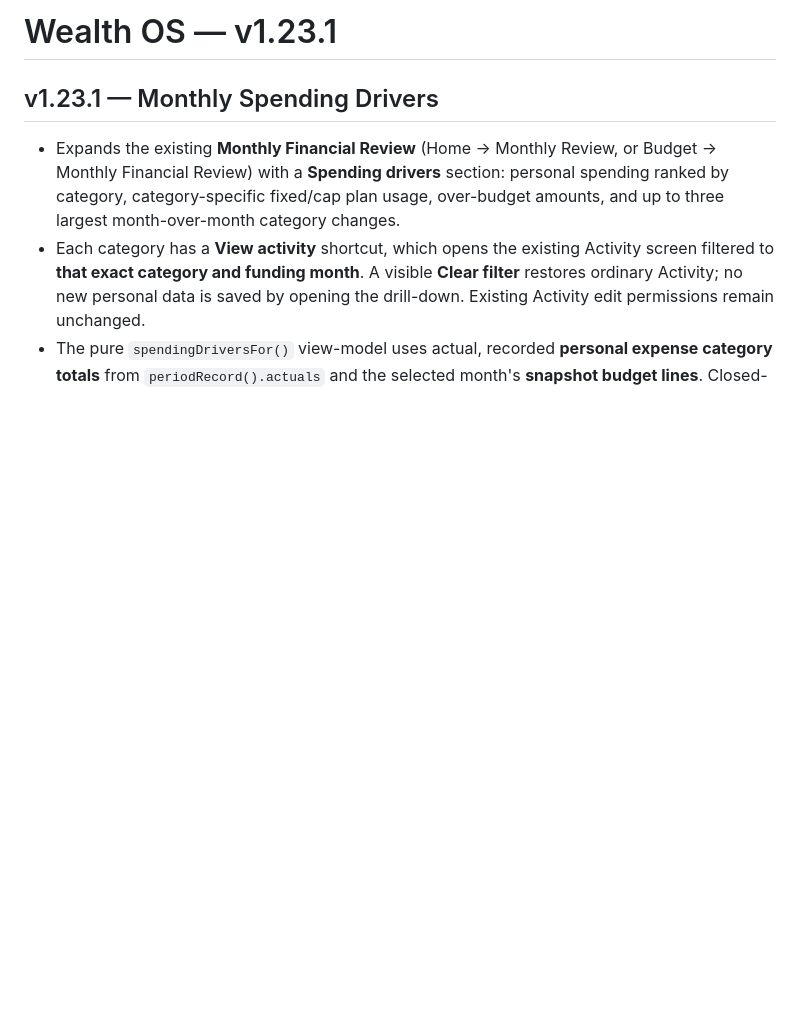
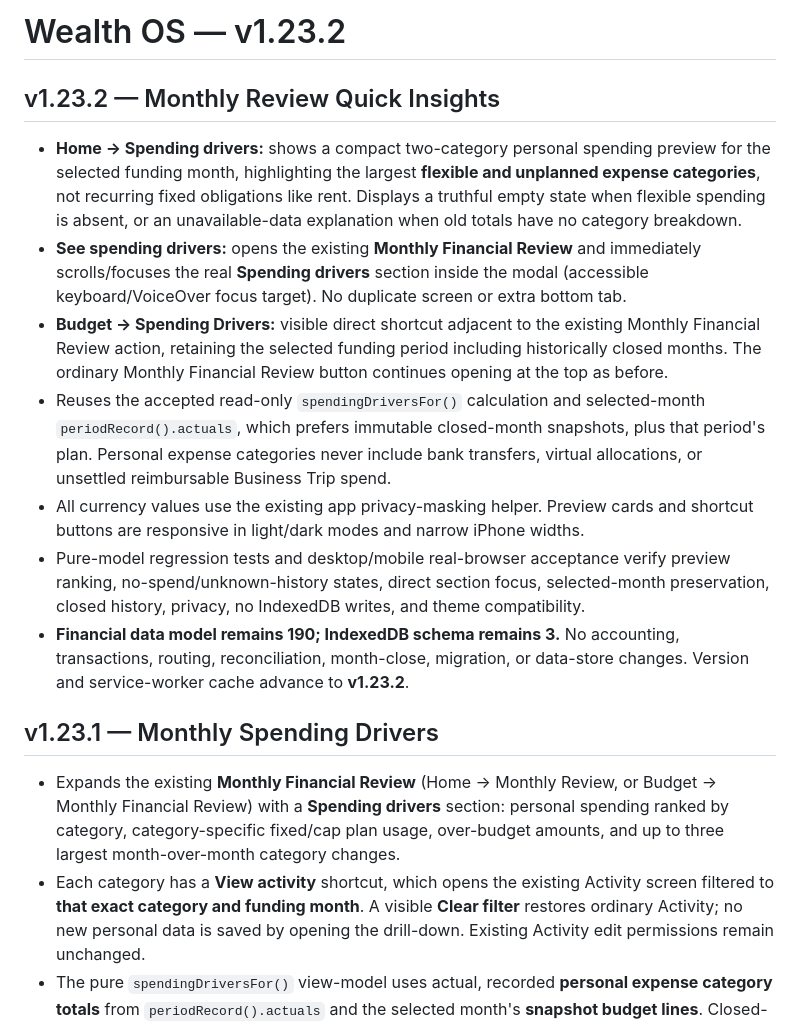
Before and after one commit to YabaCodes/wealth-os, a Markdown page: README.md, the part around the change. Rendered like a GitHub page; blank space fills up the shorter version.

Commit message:
v1.23.2: release identity and Quick Insights documentation in README.md

```diff
--- a/README.md
+++ b/README.md
@@ -1,4 +1,16 @@
-# Wealth OS — v1.23.1
+# Wealth OS — v1.23.2
+
+## v1.23.2 — Monthly Review Quick Insights
+
+- **Home → Spending drivers:** shows a compact two-category personal spending preview for the selected funding month, highlighting the largest **flexible and unplanned expense categories**, not recurring fixed obligations like rent. Displays a truthful empty state when flexible spending is absent, or an unavailable-data explanation when old totals have no category breakdown.
+- **See spending drivers:** opens the existing **Monthly Financial Review** and immediately scrolls/focuses the real **Spending drivers** section inside the modal (accessible keyboard/VoiceOver focus target). No duplicate screen or extra bottom tab.
+- **Budget → Spending Drivers:** visible direct shortcut adjacent to the existing Monthly Financial Review action, retaining the selected funding period including historically closed months. The ordinary Monthly Financial Review button continues opening at the top as before.
+- Reuses the accepted read-only `spendingDriversFor()` calculation and selected-month `periodRecord().actuals`, which prefers immutable closed-month snapshots, plus that period's plan. Personal expense categories never include bank transfers, virtual allocations, or unsettled reimbursable Business Trip spend.
+- All currency values use the existing app privacy-masking helper. Preview cards and shortcut buttons are responsive in light/dark modes and narrow iPhone widths.
+- Pure-model regression tests and desktop/mobile real-browser acceptance verify preview ranking, no-spend/unknown-history states, direct section focus, selected-month preservation, closed history, privacy, no IndexedDB writes, and theme compatibility.
+- **Financial data model remains 190; IndexedDB schema remains 3.** No accounting, transactions, routing, reconciliation, month-close, migration, or data-store changes. Version and service-worker cache advance to **v1.23.2**.
+
+
 
 ## v1.23.1 — Monthly Spending Drivers
 
```
